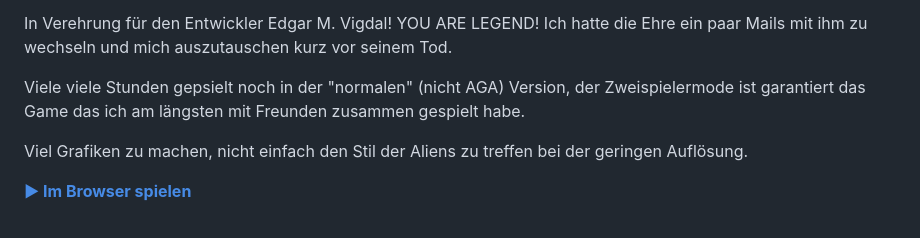
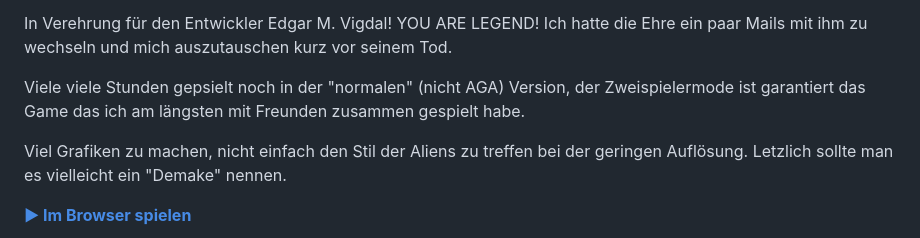
Before and after one commit to callimero/dgalaga, a Markdown page: README.md, the part around the change. GitHub-like rendering.

Commit message:
Update README with graphics style note
Added a comment about the game's graphics style and demake concept.

```diff
--- a/README.md
+++ b/README.md
@@ -10,7 +10,8 @@ mit ihm zu wechseln und mich auszutauschen kurz vor seinem Tod.
 Viele viele Stunden gepsielt noch in der "normalen" (nicht AGA) Version, der Zweispielermode ist garantiert
 das Game das ich am längsten mit Freunden zusammen gespielt habe.
 
-Viel Grafiken zu machen, nicht einfach den Stil der Aliens zu treffen bei der geringen Auflösung.
+Viel Grafiken zu machen, nicht einfach den Stil der Aliens zu treffen bei der geringen Auflösung. Letzlich sollte man es
+vielleicht ein "Demake" nennen.
 
 **[▶ Im Browser spielen](https://callimero.github.io/dgalaga/)**
 
```
